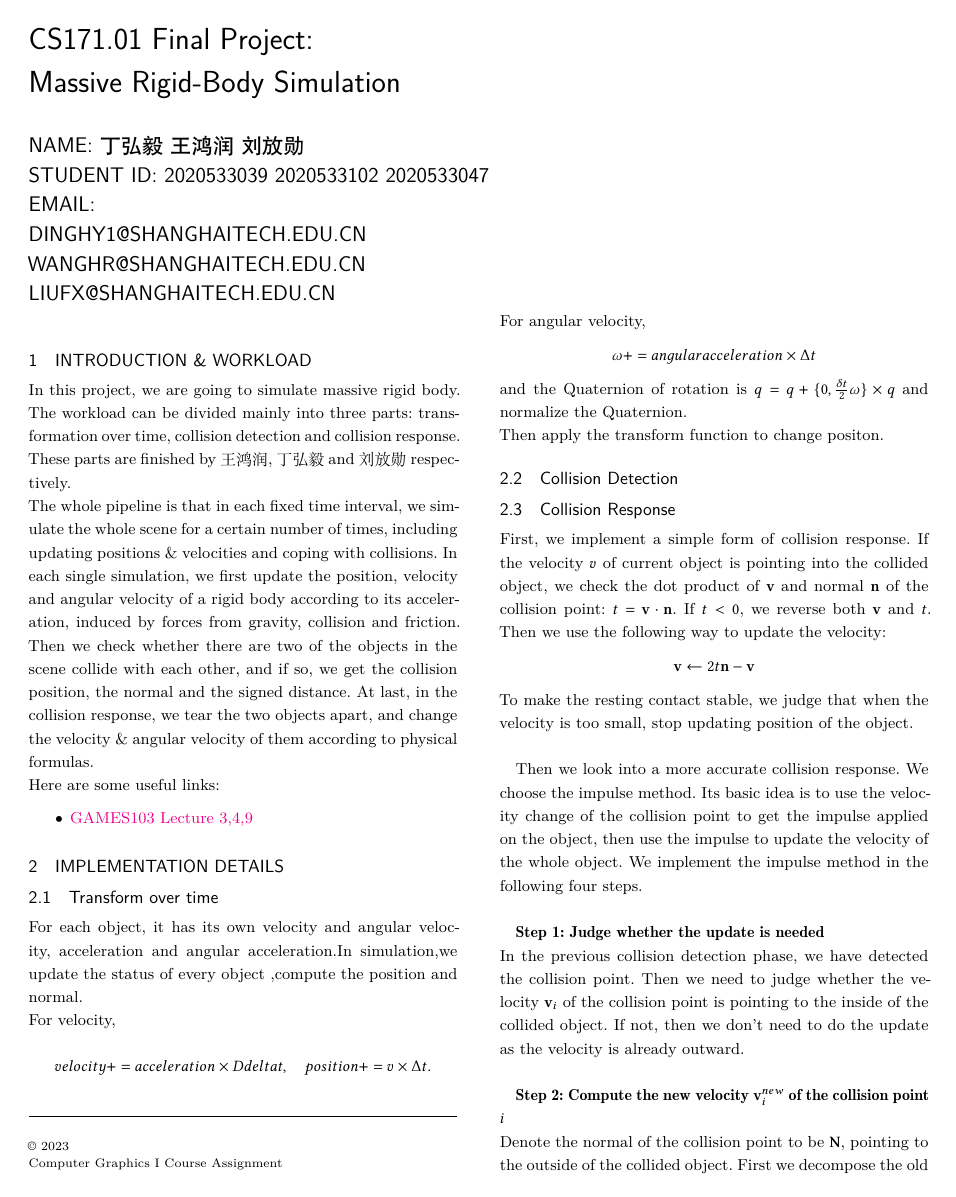
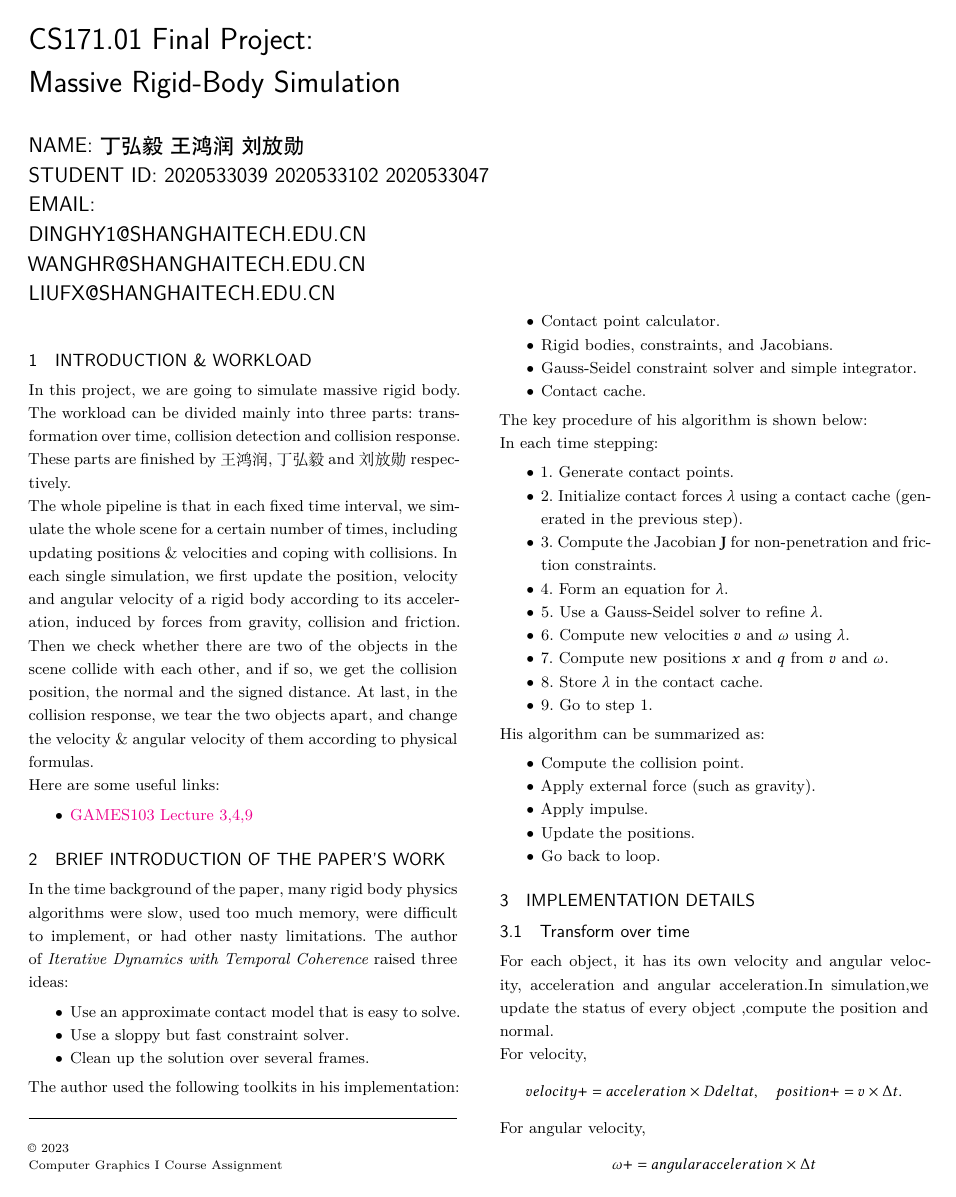
Before and after one commit to hongrunwang/Computer-Graphics-project, a LaTeX paper (report/report.tex): page 1 of 2 before the commit and page 1 of 3 after it. Compiled offline with XeLaTeX.

Commit message:
add paper introduction

```diff
--- a/report/report.tex
+++ b/report/report.tex
@@ -46,6 +46,43 @@ Here are some useful links:
 \item \href{http://games-cn.org/games103/}{GAMES103 Lecture 3,4,9}
 \end{itemize}
 
+\section{Brief introduction of the paper's work}
+In the time background of the paper, many rigid body physics algorithms were slow, used too much memory, were difficult to implement,
+or had other nasty limitations. The author of \textit{Iterative Dynamics with Temporal Coherence} raised three ideas:
+\begin{itemize}
+	\item Use an approximate contact model that is easy to solve.
+	\item Use a sloppy but fast constraint solver.
+	\item Clean up the solution over several frames.
+\end{itemize}
+The author used the following toolkits in his implementation:
+\begin{itemize}
+	\item Contact point calculator.
+	\item Rigid bodies, constraints, and Jacobians.
+	\item Gauss-Seidel constraint solver and simple integrator.
+	\item Contact cache.
+\end{itemize}
+The key procedure of his algorithm is shown below: \\
+In each time stepping:
+\begin{itemize}
+	\item 1. Generate contact points.
+	\item 2. Initialize contact forces $\lambda$ using a contact cache (generated in the previous step).
+	\item 3. Compute the Jacobian $\mathbf{J}$ for non-penetration and friction constraints.
+	\item 4. Form an equation for $\lambda$.
+	\item 5. Use a Gauss-Seidel solver to refine $\lambda$.
+	\item 6. Compute new velocities $v$ and $\omega$ using $\lambda$.
+	\item 7. Compute new positions $x$ and $q$ from $v$ and $\omega$.
+	\item 8. Store $\lambda$ in the contact cache.
+	\item 9. Go to step 1.
+\end{itemize}
+His algorithm can be summarized as:
+\begin{itemize}
+	\item Compute the collision point.
+	\item Apply external force (such as gravity).
+	\item Apply impulse.
+	\item Update the positions.
+	\item Go back to loop.
+\end{itemize}
+
 \section{Implementation Details}
 
 \subsection{Transform over time}
@@ -69,7 +106,7 @@ If $t<0$, we reverse both $\mathbf{v}$ and $t$. Then we use the following way to
 $$\mathbf{v} \leftarrow 2 t \mathbf{n} - \mathbf{v}$$
 To make the resting contact stable, we judge that when the velocity is too small, stop updating position of the object. \\
 
-Then we look into a more accurate collision response. We choose the impulse method. Its basic idea is to use the velocity change of
+Then we look into a more advanced collision response. We choose the impulse method. Its basic idea is to use the velocity change of
 the collision point to get the impulse applied on the object, then use the impulse to update the velocity of the whole object.
 We implement the impulse method in the following four steps. \\
 
```
Also changed, not shown: report/report.tex (6 more changed lines).
